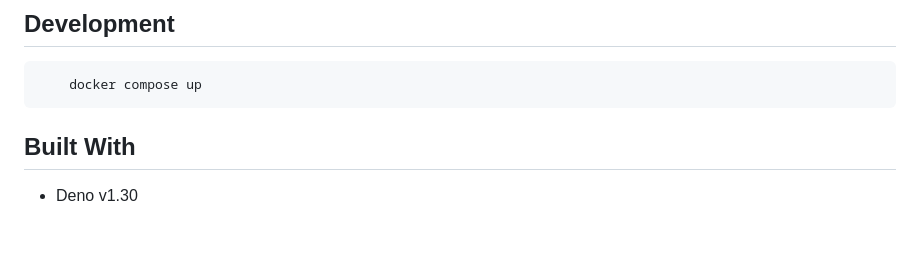
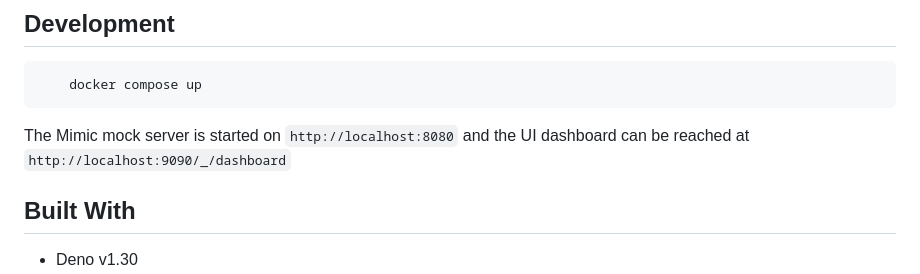
Before and after one commit to sayjava/mimic, a Markdown page: README.md, the part around the change. GitHub-like rendering; blank space fills up the shorter version.

Commit message:
docs: updated docs

````diff
--- a/README.md
+++ b/README.md
@@ -173,6 +173,8 @@ see the [proxy docs](https://mimic.run/docs/proxy) for more information on forwa
     docker compose up
 ```
 
+The Mimic mock server is started on `http://localhost:8080` and the UI dashboard can be reached at `http://localhost:9090/_/dashboard`
+
 ## Built With
 
 - Deno v1.30
````
